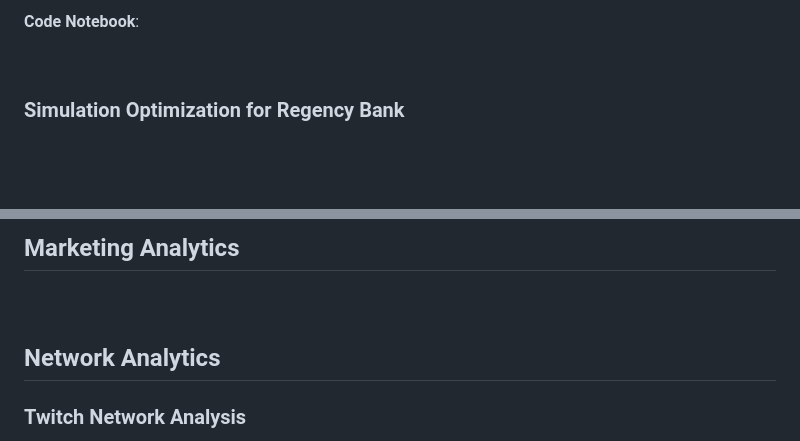
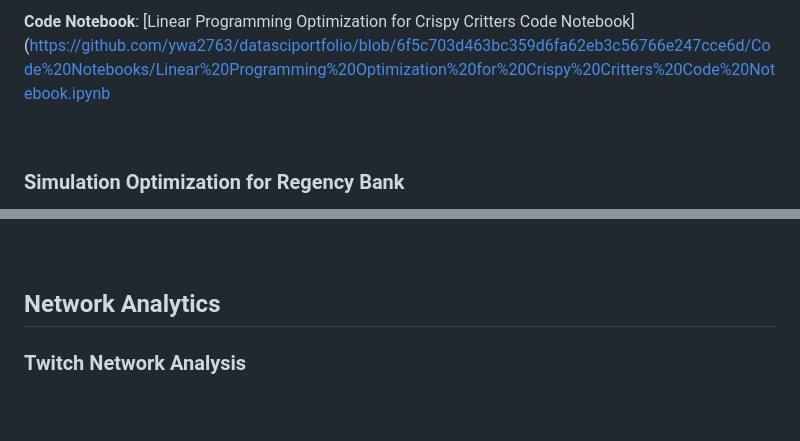
Before and after one commit to ywa2763/datasciportfolio, a Markdown page: README.md, 2 parts joined by grey strips. Drawn GitHub-style; blank space fills up the shorter version.

```diff
--- a/README.md
+++ b/README.md
@@ -84,5 +84,5 @@ Welcome to my data science portfolio. Here, you will find a compilation of my wo
 
-**Code Notebook**:
+**Code Notebook**: [Linear Programming Optimization for Crispy Critters Code Notebook](https://github.com/ywa2763/datasciportfolio/blob/6f5c703d463bc359d6fa62eb3c56766e247cce6d/Code%20Notebooks/Linear%20Programming%20Optimization%20for%20Crispy%20Critters%20Code%20Notebook.ipynb
 
  <br />
 
@@ -99,10 +99,5 @@ Welcome to my data science portfolio. Here, you will find a compilation of my wo
 
  <br />
-
-## Marketing Analytics
-###
-
-<br />
 
 ## Network Analytics
 ### Twitch Network Analysis
```
Also changed, not shown: other parts of README.md (+9 -22 lines).
